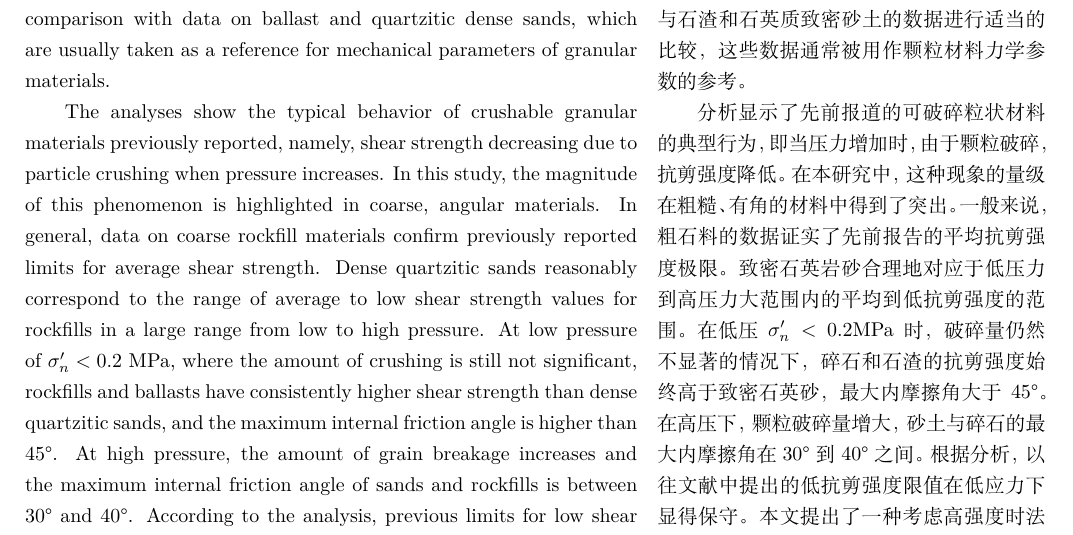
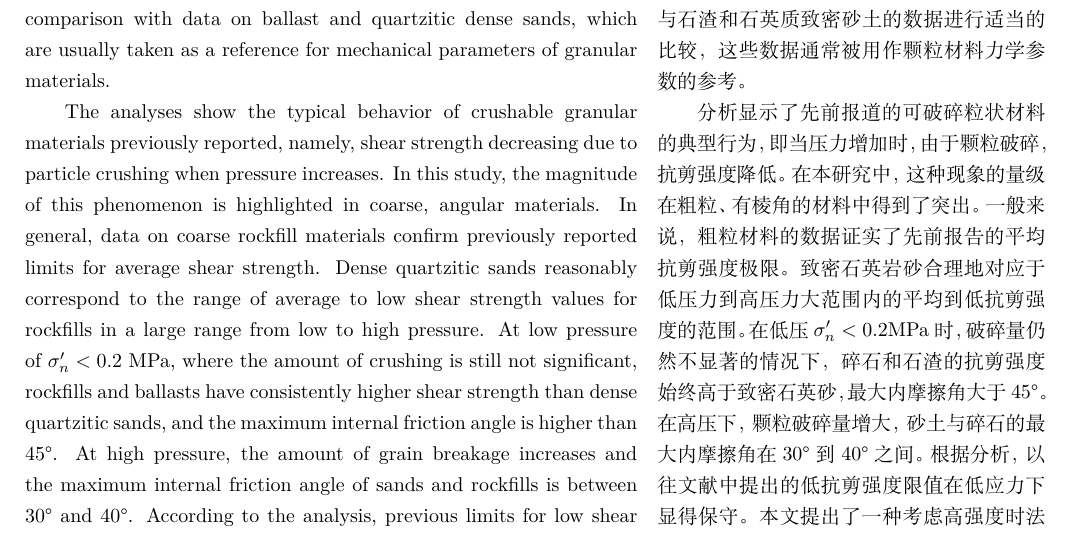
Before and after one commit to wanghailin08/Ovalle2020, a LaTeX thesis (Ovalle2020.tex, which reads sections/conclusions.tex): part of page 10 of 14, cut so that both start at the same text. Compiled offline with XeLaTeX; a missing font is replaced by an installed copy or a similar font.

Commit message:
Modify Some Errors

```diff
--- a/sections/conclusions.tex
+++ b/sections/conclusions.tex
@@ -12,7 +12,7 @@
 
     \switchcolumn
 
-    分析显示了先前报道的可破碎粒状材料的典型行为，即当压力增加时，由于颗粒破碎，抗剪强度降低。在本研究中，这种现象的量级在粗糙、有角的材料中得到了突出。一般来说，粗石料的数据证实了先前报告的平均抗剪强度极限。致密石英岩砂合理地对应于低压力到高压力大范围内的平均到低抗剪强度的范围。在低压$\sigma_n^\prime<0.2$MPa时，破碎量仍然不显著的情况下，碎石和石渣的抗剪强度始终高于致密石英砂，最大内摩擦角大于45°。在高压下，颗粒破碎量增大，砂土与碎石的最大内摩擦角在30°到40°之间。根据分析，以往文献中提出的低抗剪强度限值在低应力下显得保守。本文提出了一种考虑高强度时法向应力小于0.7MPa的新表达式。
+    分析显示了先前报道的可破碎粒状材料的典型行为，即当压力增加时，由于颗粒破碎，抗剪强度降低。在本研究中，这种现象的量级在粗粒、有棱角的材料中得到了突出。一般来说，粗粒材料的数据证实了先前报告的平均抗剪强度极限。致密石英岩砂合理地对应于低压力到高压力大范围内的平均到低抗剪强度的范围。在低压$\sigma_n^\prime<0.2$MPa时，破碎量仍然不显著的情况下，碎石和石渣的抗剪强度始终高于致密石英砂，最大内摩擦角大于45°。在高压下，颗粒破碎量增大，砂土与碎石的最大内摩擦角在30°到40°之间。根据分析，以往文献中提出的低抗剪强度限值在低应力下显得保守。本文提出了一种考虑高强度时法向应力小于0.7MPa的新表达式。
 
     \switchcolumn*
 
```
Also changed, not shown: Ovalle2020.pdf, 2 other files.
